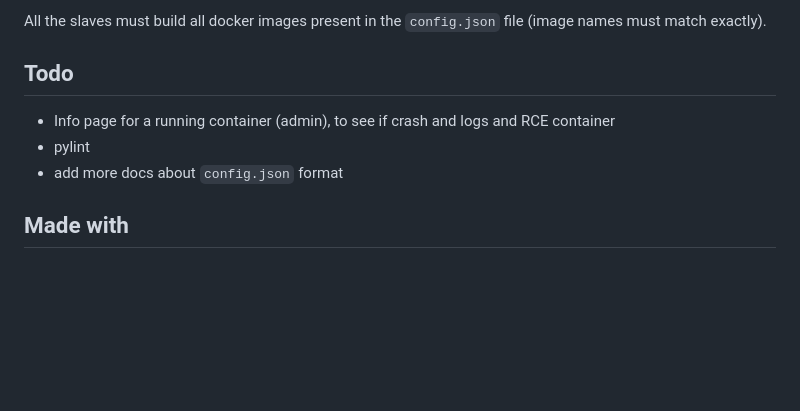
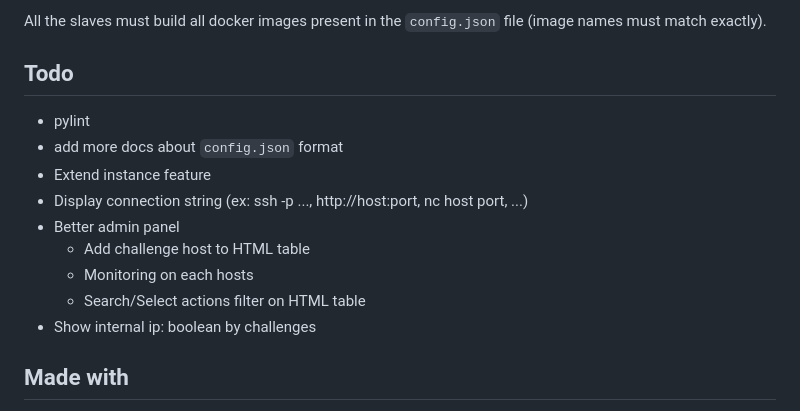
Before and after one commit to HeroCTF/deploy-dynamic, a Markdown page: README.md, the part around the change. Rendered like a GitHub page; blank space fills up the shorter version.

Commit message:
add todo

```diff
--- a/README.md
+++ b/README.md
@@ -99,9 +99,15 @@ All the slaves must build all docker images present in the `config.json` file (i
 
 ## Todo
 
-- Info page for a running container (admin), to see if crash and logs and RCE container
 - pylint
 - add more docs about `config.json` format
+- Extend instance feature
+- Display connection string (ex: ssh -p ..., http://host:port, nc host port, ...)
+- Better admin panel
+  - Add challenge host to HTML table
+  - Monitoring on each hosts
+  - Search/Select actions filter on HTML table
+- Show internal ip: boolean by challenges
 
 ## Made with
 
```
